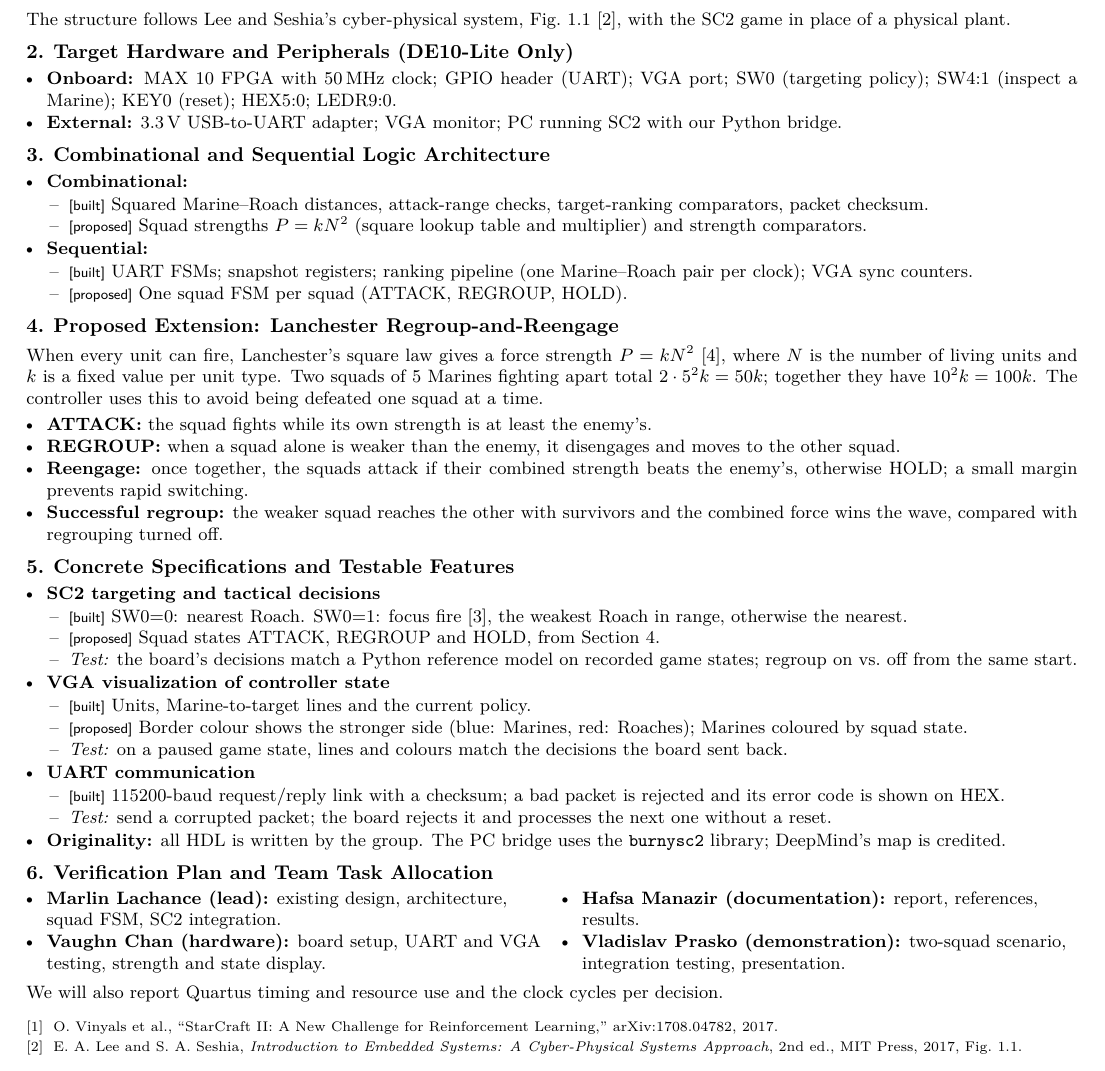
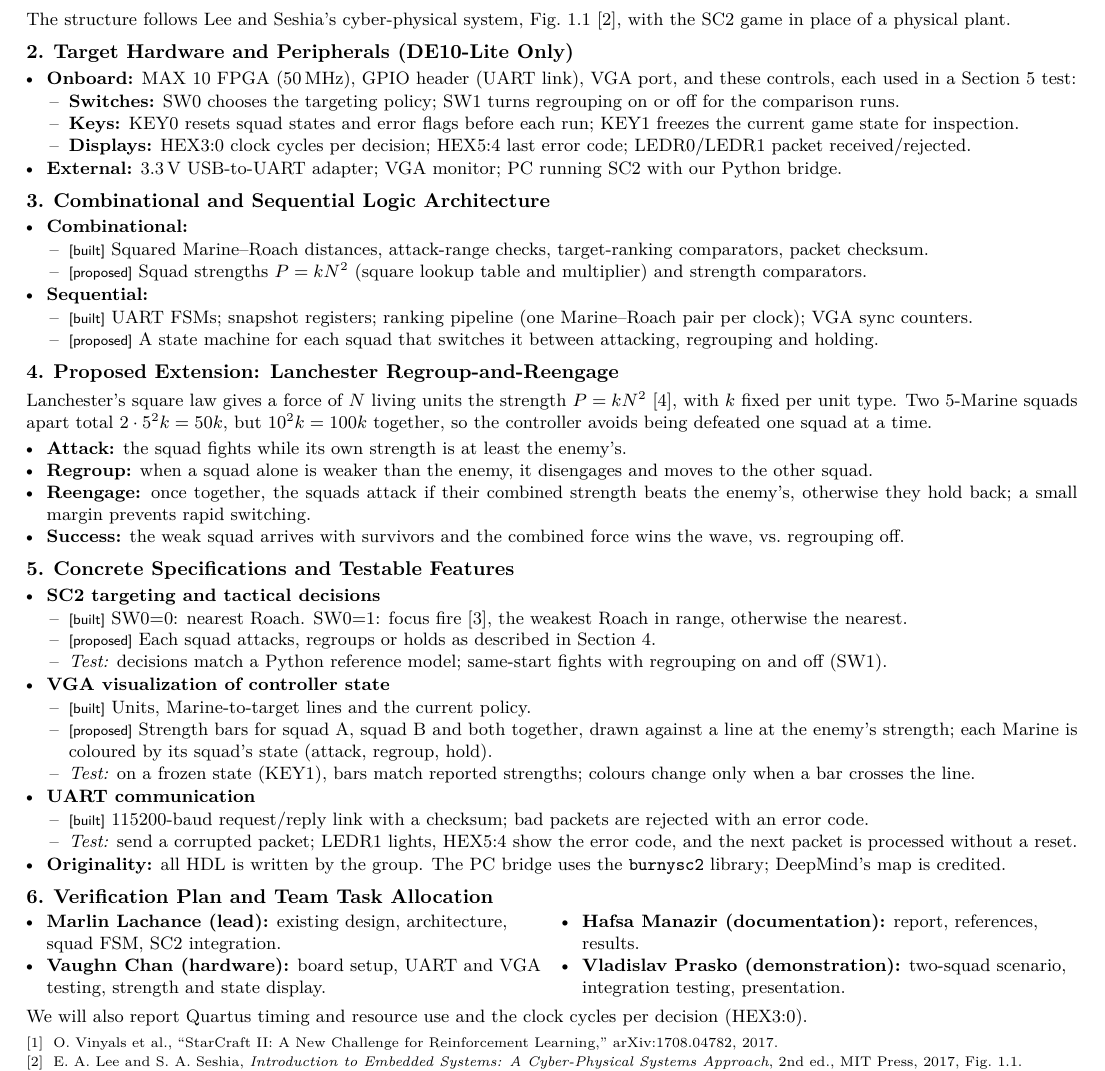
Before and after one commit to poroburu/eecs3216-fpga-sc2-tactics, a LaTeX document (docs/proposal/main.tex): part of the page, cut so that both start at the same text. Compiled offline with pdfLaTeX.

Commit message:
Clarify proposal controls and regrouping tests

```diff
--- a/docs/proposal/main.tex
+++ b/docs/proposal/main.tex
@@ -82,7 +82,12 @@ The structure follows Lee and Seshia's cyber-physical system, Fig.~1.1~\cite{lee
 \section{Target Hardware and Peripherals (DE10-Lite Only)}
 {\small
 \begin{itemize}
-\item \textbf{Onboard:} MAX~10 FPGA with 50\,MHz clock; GPIO header (UART); VGA port; SW0 (targeting policy); SW4:1 (inspect a Marine); KEY0 (reset); HEX5:0; LEDR9:0.
+\item \textbf{Onboard:} MAX~10 FPGA (50\,MHz), GPIO header (UART link), VGA port, and these controls, each used in a Section~5 test:
+  \begin{itemize}
+  \item \textbf{Switches:} SW0 chooses the targeting policy; SW1 turns regrouping on or off for the comparison runs.
+  \item \textbf{Keys:} KEY0 resets squad states and error flags before each run; KEY1 freezes the current game state for inspection.
+  \item \textbf{Displays:} HEX3:0 clock cycles per decision; HEX5:4 last error code; LEDR0/LEDR1 packet received/rejected.
+  \end{itemize}
 \item \textbf{External:} 3.3\,V USB-to-UART adapter; VGA monitor; PC running SC2 with our Python bridge.
 \end{itemize}
 }
@@ -98,19 +103,19 @@ The structure follows Lee and Seshia's cyber-physical system, Fig.~1.1~\cite{lee
 \item \textbf{Sequential:}
   \begin{itemize}
   \item \built{} UART FSMs; snapshot registers; ranking pipeline (one Marine--Roach pair per clock); VGA sync counters.
-  \item \prop{} One squad FSM per squad (ATTACK, REGROUP, HOLD).
+  \item \prop{} A state machine for each squad that switches it between attacking, regrouping and holding.
   \end{itemize}
 \end{itemize}
 }
 
 \section{Proposed Extension: Lanchester Regroup-and-Reengage}
 {\small
-When every unit can fire, Lanchester's square law gives a force strength $P = kN^2$~\cite{stanescu}, where $N$ is the number of living units and $k$ is a fixed value per unit type. Two squads of 5 Marines fighting apart total $2\cdot 5^2k = 50k$; together they have $10^2k = 100k$. The controller uses this to avoid being defeated one squad at a time.
+Lanchester's square law gives a force of $N$ living units the strength $P = kN^2$~\cite{stanescu}, with $k$ fixed per unit type. Two 5-Marine squads apart total $2\cdot 5^2k = 50k$, but $10^2k = 100k$ together, so the controller avoids being defeated one squad at a time.
 \begin{itemize}
-\item \textbf{ATTACK:} the squad fights while its own strength is at least the enemy's.
-\item \textbf{REGROUP:} when a squad alone is weaker than the enemy, it disengages and moves to the other squad.
-\item \textbf{Reengage:} once together, the squads attack if their combined strength beats the enemy's, otherwise HOLD; a small margin prevents rapid switching.
-\item \textbf{Successful regroup:} the weaker squad reaches the other with survivors and the combined force wins the wave, compared with regrouping turned off.
+\item \textbf{Attack:} the squad fights while its own strength is at least the enemy's.
+\item \textbf{Regroup:} when a squad alone is weaker than the enemy, it disengages and moves to the other squad.
+\item \textbf{Reengage:} once together, the squads attack if their combined strength beats the enemy's, otherwise they hold back; a small margin prevents rapid switching.
+\item \textbf{Success:} the weak squad arrives with survivors and the combined force wins the wave, vs.\ regrouping off.
 \end{itemize}
 }
 
@@ -120,19 +125,19 @@ When every unit can fire, Lanchester's square law gives a force strength $P = kN
 \item \textbf{SC2 targeting and tactical decisions}
   \begin{itemize}
   \item \built{} SW0=0: nearest Roach. SW0=1: focus fire~\cite{churchill}, the weakest Roach in range, otherwise the nearest.
-  \item \prop{} Squad states ATTACK, REGROUP and HOLD, from Section~4.
-  \item \emph{Test:} the board's decisions match a Python reference model on recorded game states; regroup on vs.\ off from the same start.
+  \item \prop{} Each squad attacks, regroups or holds as described in Section~4.
+  \item \emph{Test:} decisions match a Python reference model; same-start fights with regrouping on and off (SW1).
   \end{itemize}
 \item \textbf{VGA visualization of controller state}
   \begin{itemize}
   \item \built{} Units, Marine-to-target lines and the current policy.
-  \item \prop{} Border colour shows the stronger side (blue: Marines, red: Roaches); Marines coloured by squad state.
-  \item \emph{Test:} on a paused game state, lines and colours match the decisions the board sent back.
+  \item \prop{} Strength bars for squad~A, squad~B and both together, drawn against a line at the enemy's strength; each Marine is coloured by its squad's state (attack, regroup, hold).
+  \item \emph{Test:} on a frozen state (KEY1), bars match reported strengths; colours change only when a bar crosses the line.
   \end{itemize}
 \item \textbf{UART communication}
   \begin{itemize}
-  \item \built{} 115200-baud request/reply link with a checksum; a bad packet is rejected and its error code is shown on HEX.
-  \item \emph{Test:} send a corrupted packet; the board rejects it and processes the next one without a reset.
+  \item \built{} 115200-baud request/reply link with a checksum; bad packets are rejected with an error code.
+  \item \emph{Test:} send a corrupted packet; LEDR1 lights, HEX5:4 show the error code, and the next packet is processed without a reset.
   \end{itemize}
 \item \textbf{Originality:} all HDL is written by the group. The PC bridge uses the \texttt{burnysc2} library; DeepMind's map is credited.
 \end{itemize}
@@ -149,7 +154,7 @@ When every unit can fire, Lanchester's square law gives a force strength $P = kN
 \item \textbf{Vladislav Prasko (demonstration):} two-squad scenario, integration testing, presentation.
 \end{itemize}
 \end{multicols}
-We will also report Quartus timing and resource use and the clock cycles per decision.
+We will also report Quartus timing and resource use and the clock cycles per decision (HEX3:0).
 }
 
 \vspace{-3pt}
```
Also changed, not shown: docs/proposal/main.pdf.
